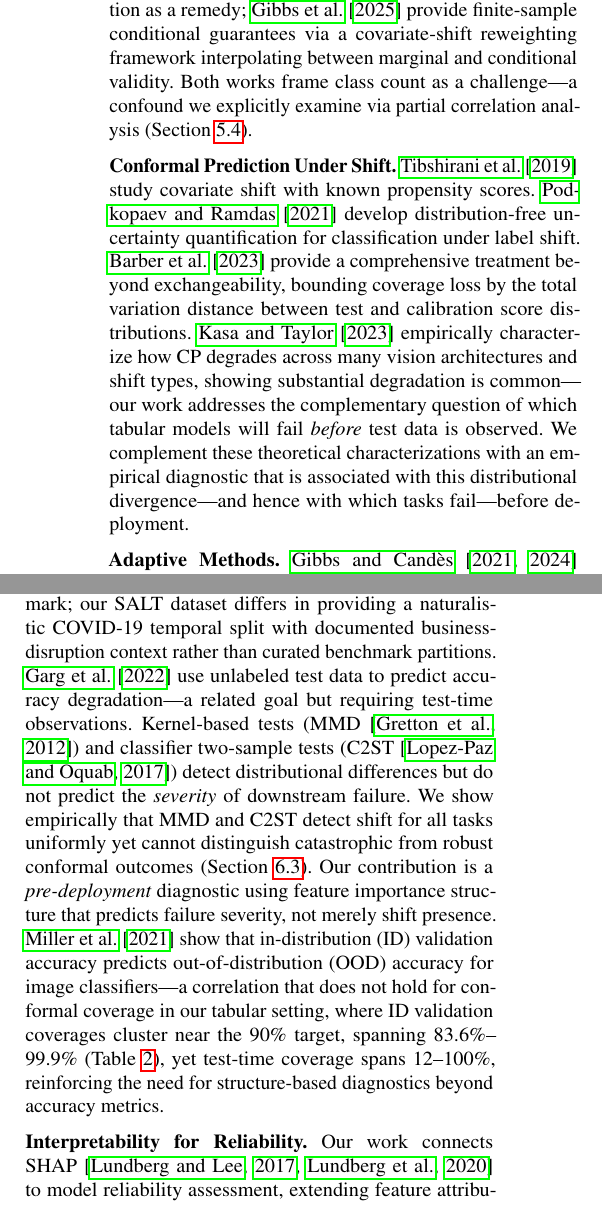
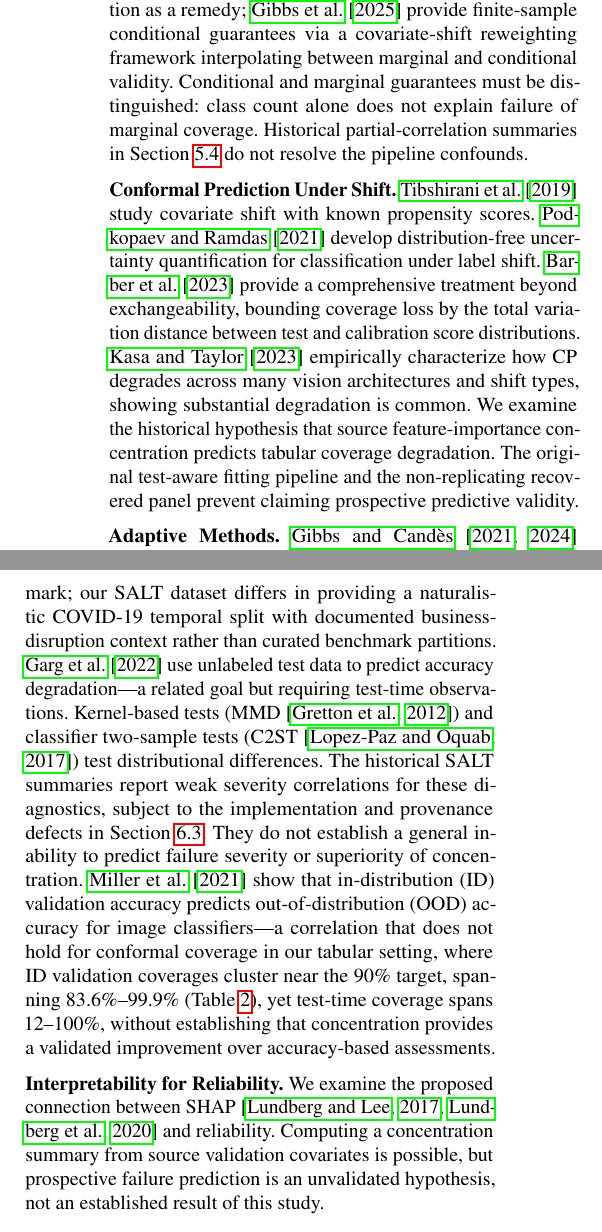
Before and after one commit to ChorokLeeDev/conformal-covid-uai2026, a LaTeX document (paper/main.tex): two parts of the columns of page 2 of 23, joined at a grey line, cut so that both start at the same text. The pictures show the PDF file audit/2026-10-08/revision/uai-statistical-audit-revision.pdf that the author committed with the source.

Commit message:
Align related-work claims with failed replication and pipeline limits

```diff
--- a/paper/main.tex
+++ b/paper/main.tex
@@ -58,15 +58,15 @@ Our contributions:
 
 \section{Related Work}\label{sec:related}
 
-\textbf{Conformal Prediction.} \citet{vovk2005algorithmic} introduced conformal prediction with exchangeability guarantees; \citet{shafer2008tutorial} provide an accessible tutorial. Recent work extends to classification~\citep{romano2020classification,cauchois2021knowing} and regression~\citep{romano2019conformalized,lei2018distribution}. \citet{angelopoulos2023gentle} provide a comprehensive survey. \citet{ding2023class} show that class-conditional coverage guarantees become harder to achieve as class count grows and propose clustered conformal prediction as a remedy; \citet{gibbs2025conditional} provide finite-sample conditional guarantees via a covariate-shift reweighting framework interpolating between marginal and conditional validity. Both works frame class count as a challenge---a confound we explicitly examine via partial correlation analysis (Section~\ref{sec:baselines}).
+\textbf{Conformal Prediction.} \citet{vovk2005algorithmic} introduced conformal prediction with exchangeability guarantees; \citet{shafer2008tutorial} provide an accessible tutorial. Recent work extends to classification~\citep{romano2020classification,cauchois2021knowing} and regression~\citep{romano2019conformalized,lei2018distribution}. \citet{angelopoulos2023gentle} provide a comprehensive survey. \citet{ding2023class} show that class-conditional coverage guarantees become harder to achieve as class count grows and propose clustered conformal prediction as a remedy; \citet{gibbs2025conditional} provide finite-sample conditional guarantees via a covariate-shift reweighting framework interpolating between marginal and conditional validity. Conditional and marginal guarantees must be distinguished: class count alone does not explain failure of marginal coverage. Historical partial-correlation summaries in Section~\ref{sec:baselines} do not resolve the pipeline confounds.
 
-\textbf{Conformal Prediction Under Shift.} \citet{tibshirani2019conformal} study covariate shift with known propensity scores. \citet{podkopaev2021distribution} develop distribution-free uncertainty quantification for classification under label shift. \citet{barber2023conformal} provide a comprehensive treatment beyond exchangeability, bounding coverage loss by the total variation distance between test and calibration score distributions. \citet{kasa2023empirically} empirically characterize how CP degrades across many vision architectures and shift types, showing substantial degradation is common---our work addresses the complementary question of which tabular models will fail \textit{before} test data is observed. We complement these theoretical characterizations with an empirical diagnostic that is associated with this distributional divergence---and hence with which tasks fail---before deployment.
+\textbf{Conformal Prediction Under Shift.} \citet{tibshirani2019conformal} study covariate shift with known propensity scores. \citet{podkopaev2021distribution} develop distribution-free uncertainty quantification for classification under label shift. \citet{barber2023conformal} provide a comprehensive treatment beyond exchangeability, bounding coverage loss by the total variation distance between test and calibration score distributions. \citet{kasa2023empirically} empirically characterize how CP degrades across many vision architectures and shift types, showing substantial degradation is common. We examine the historical hypothesis that source feature-importance concentration predicts tabular coverage degradation. The original test-aware fitting pipeline and the non-replicating recovered panel prevent claiming prospective predictive validity.
 
 \textbf{Adaptive Methods.} \citet{gibbs2021adaptive,gibbs2024conformal} develop Adaptive Conformal Inference (ACI) for non-stationary settings, with extensions by \citet{zaffran2022adaptive} for time series, \citet{feldman2023achieving} for online risk control, and \citet{bhatnagar2023improved} for strongly adaptive online learning. \citet{angelopoulos2024conformal} generalize conformal prediction to broader risk measures. \citet{kasa2025adapting} propose entropy-based methods (ECP/EACP) that adapt prediction sets using unlabeled test data at deployment time---a related but distinct goal from the proposed source-only concentration summary. Computing that summary from validation covariates does not make the historically test-aware fitting pipeline a pre-deployment procedure. Historical clipped-ACI summaries report larger sets and improved coverage, without establishing transfer of the cited guarantee.
 
-\textbf{Shift Detection.} WILDS~\citep{koh2021wilds} and Shifts~\citep{malinin2021shifts} provide benchmarks, while \citet{gulrajani2021search} show domain generalization methods often fail to improve over ERM under realistic distribution shifts. \citet{gardner2023tableshift} benchmark tabular distribution shift across 15 tasks---the closest tabular-specific benchmark; our SALT dataset differs in providing a naturalistic COVID-19 temporal split with documented business-disruption context rather than curated benchmark partitions. \citet{garg2022leveraging} use unlabeled test data to predict accuracy degradation---a related goal but requiring test-time observations. Kernel-based tests (MMD~\citep{gretton2012kernel}) and classifier two-sample tests (C2ST~\citep{lopez2017revisiting}) detect distributional differences but do not predict the \textit{severity} of downstream failure. We show empirically that MMD and C2ST detect shift for all tasks uniformly yet cannot distinguish catastrophic from robust conformal outcomes (Section~\ref{sec:shift_detection}). Our contribution is a \textit{pre-deployment} diagnostic using feature importance structure that predicts failure severity, not merely shift presence. \citet{miller2021accuracy} show that in-distribution (ID) validation accuracy predicts out-of-distribution (OOD) accuracy for image classifiers---a correlation that does not hold for conformal coverage in our tabular setting, where ID validation coverages cluster near the 90\% target, spanning 83.6\%--99.9\% (Table~\ref{tab:main_results}), yet test-time coverage spans 12--100\%, reinforcing the need for structure-based diagnostics beyond accuracy metrics.
+\textbf{Shift Detection.} WILDS~\citep{koh2021wilds} and Shifts~\citep{malinin2021shifts} provide benchmarks, while \citet{gulrajani2021search} show domain generalization methods often fail to improve over ERM under realistic distribution shifts. \citet{gardner2023tableshift} benchmark tabular distribution shift across 15 tasks---the closest tabular-specific benchmark; our SALT dataset differs in providing a naturalistic COVID-19 temporal split with documented business-disruption context rather than curated benchmark partitions. \citet{garg2022leveraging} use unlabeled test data to predict accuracy degradation---a related goal but requiring test-time observations. Kernel-based tests (MMD~\citep{gretton2012kernel}) and classifier two-sample tests (C2ST~\citep{lopez2017revisiting}) test distributional differences. The historical SALT summaries report weak severity correlations for these diagnostics, subject to the implementation and provenance defects in Section~\ref{sec:shift_detection}. They do not establish a general inability to predict failure severity or superiority of concentration. \citet{miller2021accuracy} show that in-distribution (ID) validation accuracy predicts out-of-distribution (OOD) accuracy for image classifiers---a correlation that does not hold for conformal coverage in our tabular setting, where ID validation coverages cluster near the 90\% target, spanning 83.6\%--99.9\% (Table~\ref{tab:main_results}), yet test-time coverage spans 12--100\%, without establishing that concentration provides a validated improvement over accuracy-based assessments.
 
-\textbf{Interpretability for Reliability.} Our work connects SHAP~\citep{lundberg2017unified,lundberg2020local} to model reliability assessment, extending feature attribution from post-hoc analysis to prospective failure diagnosis. Our use is prospective: concentration is computed pre-deployment on validation data, predicting which models will fail.
+\textbf{Interpretability for Reliability.} We examine the proposed connection between SHAP~\citep{lundberg2017unified,lundberg2020local} and reliability. Computing a concentration summary from source validation covariates is possible, but prospective failure prediction is an unvalidated hypothesis, not an established result of this study.
 
 \section{Methodology}\label{sec:method}
 
```
Also changed, not shown: audit/2026-10-08/revision/uai-statistical-audit-revision.pdf, 1 other file.
